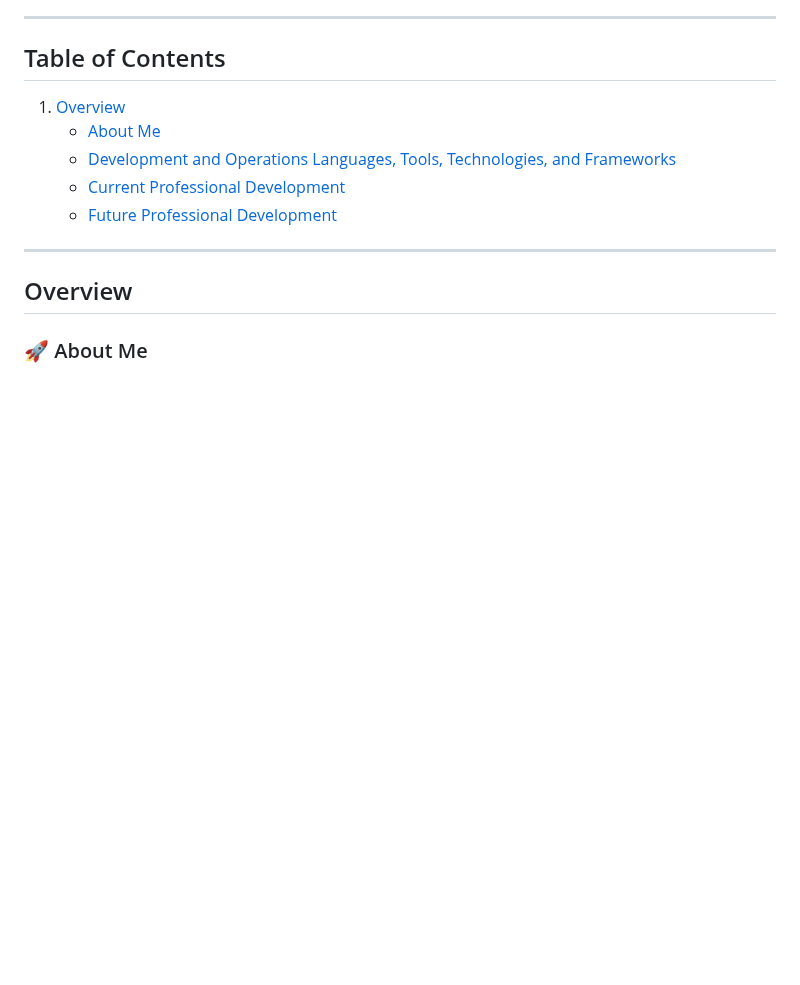
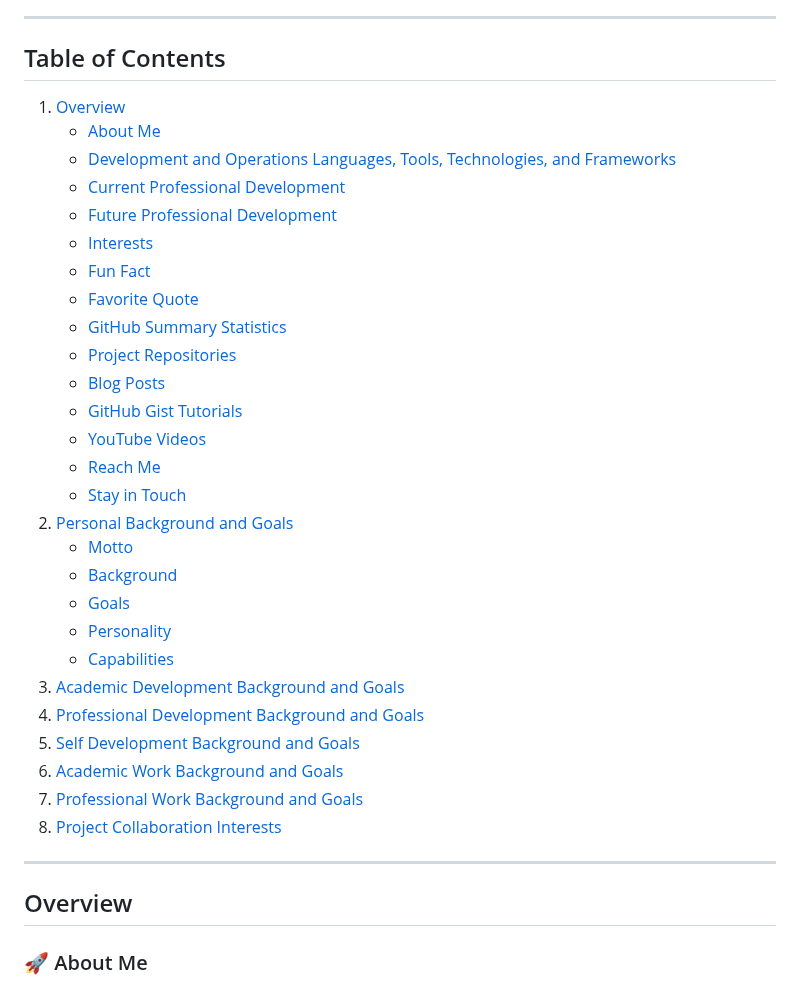
Before and after one commit to JaspreetKhela/JaspreetKhela, a Markdown page: README.md, the part around one of its changes. Drawn GitHub-style; blank space fills up the shorter version.

```diff
--- a/README.md
+++ b/README.md
@@ -7,8 +7,28 @@ __________
     - [Development and Operations Languages, Tools, Technologies, and Frameworks](#development-and-operations-languages-tools-technologies-and-frameworks)
     - [Current Professional Development](#current-professional-development)
     - [Future Professional Development](#future-professional-development)
-
-
+    - [Interests](#interests)
+    - [Fun Fact](#fun-fact)
+    - [Favorite Quote](#favorite-quote)
+    - [GitHub Summary Statistics](#github-summary-statistics)
+    - [Project Repositories](#project-repositories)
+    - [Blog Posts](#blog-posts)
+    - [GitHub Gist Tutorials](#github-gist-tutorials)
+    - [YouTube Videos](#youtube-videos)
+    - [Reach Me](#reach-me)
+    - [Stay in Touch](#stay-in-touch)
+2. [Personal Background and Goals](#personal-background-and-goals)
+    - [Motto](#motto)
+    - [Background](#background-1)
+    - [Goals](#goals-1)
+    - [Personality](#personality)
+    - [Capabilities](#capbilities)
+4. [Academic Development Background and Goals](#academic-development-background-and-goals)
+5. [Professional Development Background and Goals](#professional-development-background-and-goals)
+6. [Self Development Background and Goals](#self-development-background-and-goals)
+7. [Academic Work Background and Goals](#academic-work-background-and-goals)
+4. [Professional Work Background and Goals](#professional-work-background-and-goals)
+5. [Project Collaboration Interests](#project-collaboration-interests)
 __________
 ## Overview
 <a name="about-me"></a>
```
Also changed, not shown: other parts of README.md (+21 -6 lines).
